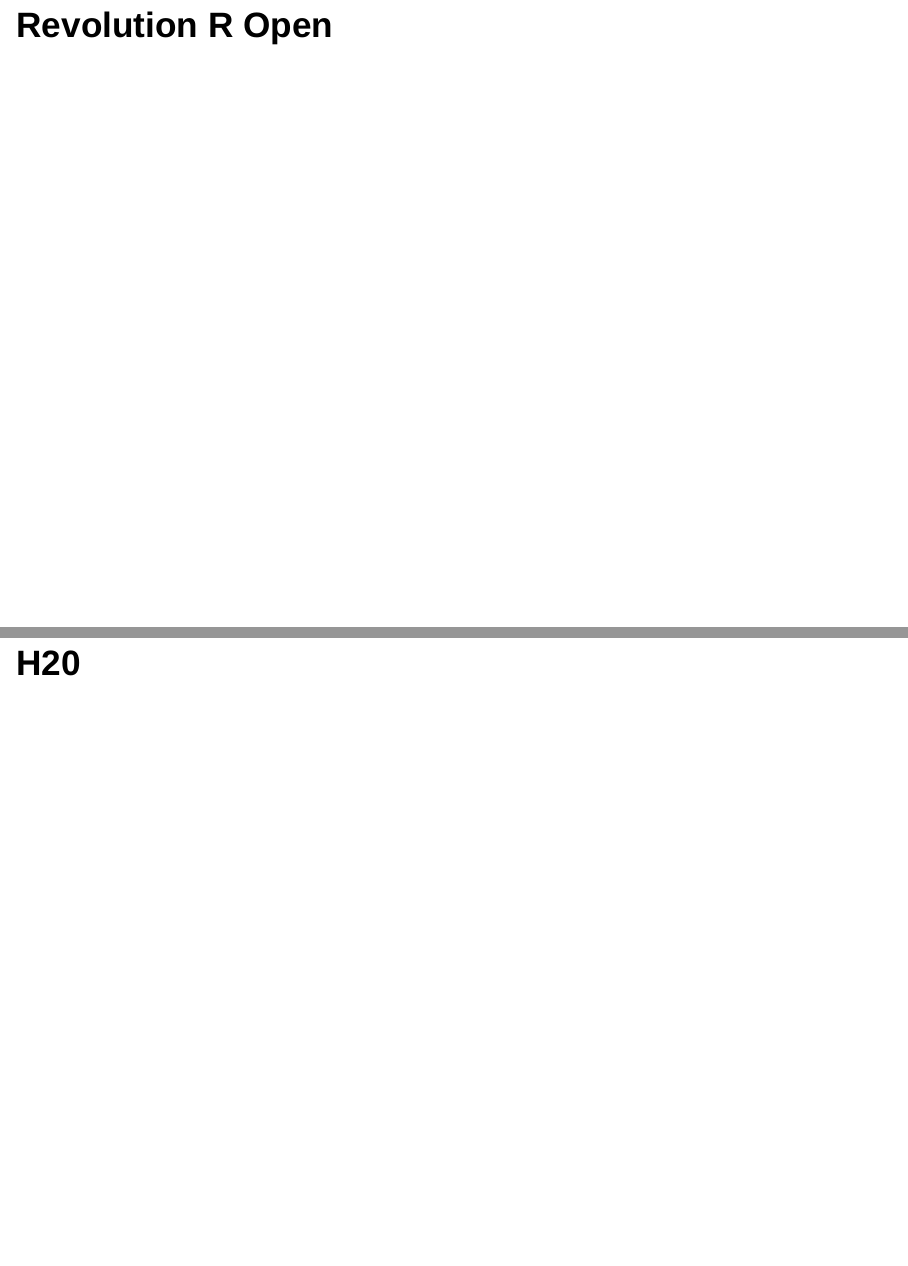
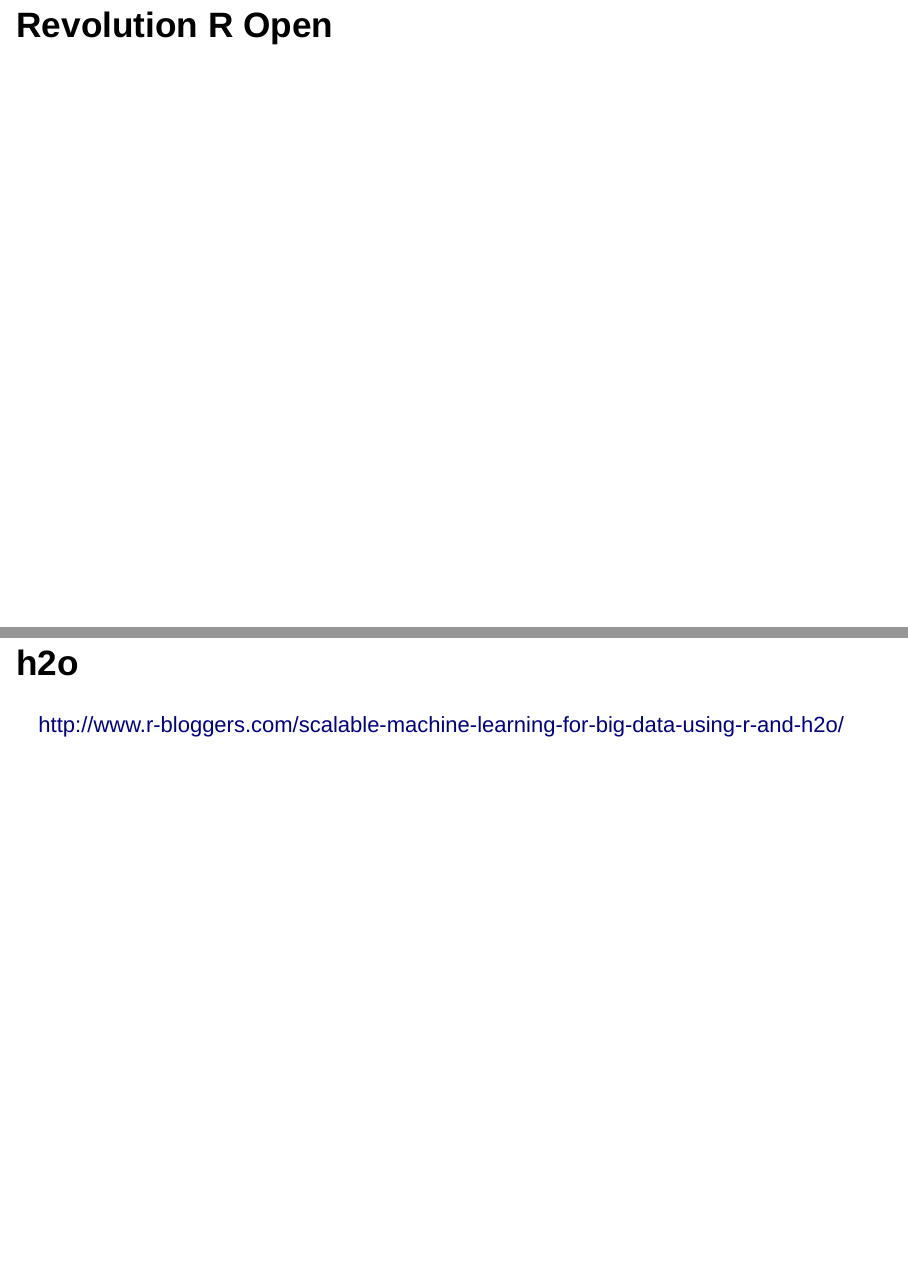
Before and after one commit to harvard-P01/R2015, an R Markdown document (slides/05-bigdata.Rmd): pages 7 and 8 of 12, joined at a grey line. Rendered offline with R 4.5, knitr and Pandoc, with nearby package versions; drawn as Slidy slides in place of the format the file asks for; some code elsewhere in the file could not run offline.

Commit message:
Added h2o link

```diff
--- a/slides/05-bigdata.Rmd
+++ b/slides/05-bigdata.Rmd
@@ -60,7 +60,9 @@
 
 # Revolution R Open
 
-# H20
+# h2o
+
+http://www.r-bloggers.com/scalable-machine-learning-for-big-data-using-r-and-h2o/
 
 # AWS
 
```
